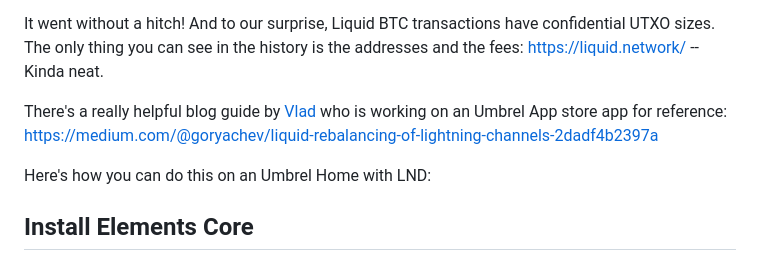
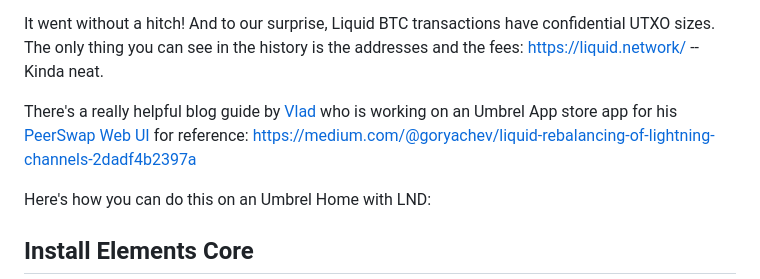
Before and after one commit to zapomatic/zapomatic, a Markdown page: PeerSwap.md, the part around the change. Rendered like a GitHub page.

Commit message:
add link to PeerSwap Web UI

```diff
--- a/PeerSwap.md
+++ b/PeerSwap.md
@@ -4,7 +4,7 @@ Feeling reckless today, [Zap-O-Matic](https://amboss.space/node/026d0169e8c220d8
 
 It went without a hitch! And to our surprise, Liquid BTC transactions have confidential UTXO sizes. The only thing you can see in the history is the addresses and the fees: https://liquid.network/ -- Kinda neat.
 
-There's a really helpful blog guide by [Vlad](https://github.com/Impa10r) who is working on an Umbrel App store app for reference: https://medium.com/@goryachev/liquid-rebalancing-of-lightning-channels-2dadf4b2397a
+There's a really helpful blog guide by [Vlad](https://github.com/Impa10r) who is working on an Umbrel App store app for his [PeerSwap Web UI](https://github.com/Impa10r/peerswap-web) for reference: https://medium.com/@goryachev/liquid-rebalancing-of-lightning-channels-2dadf4b2397a
 
 Here's how you can do this on an Umbrel Home with LND:
 
```
